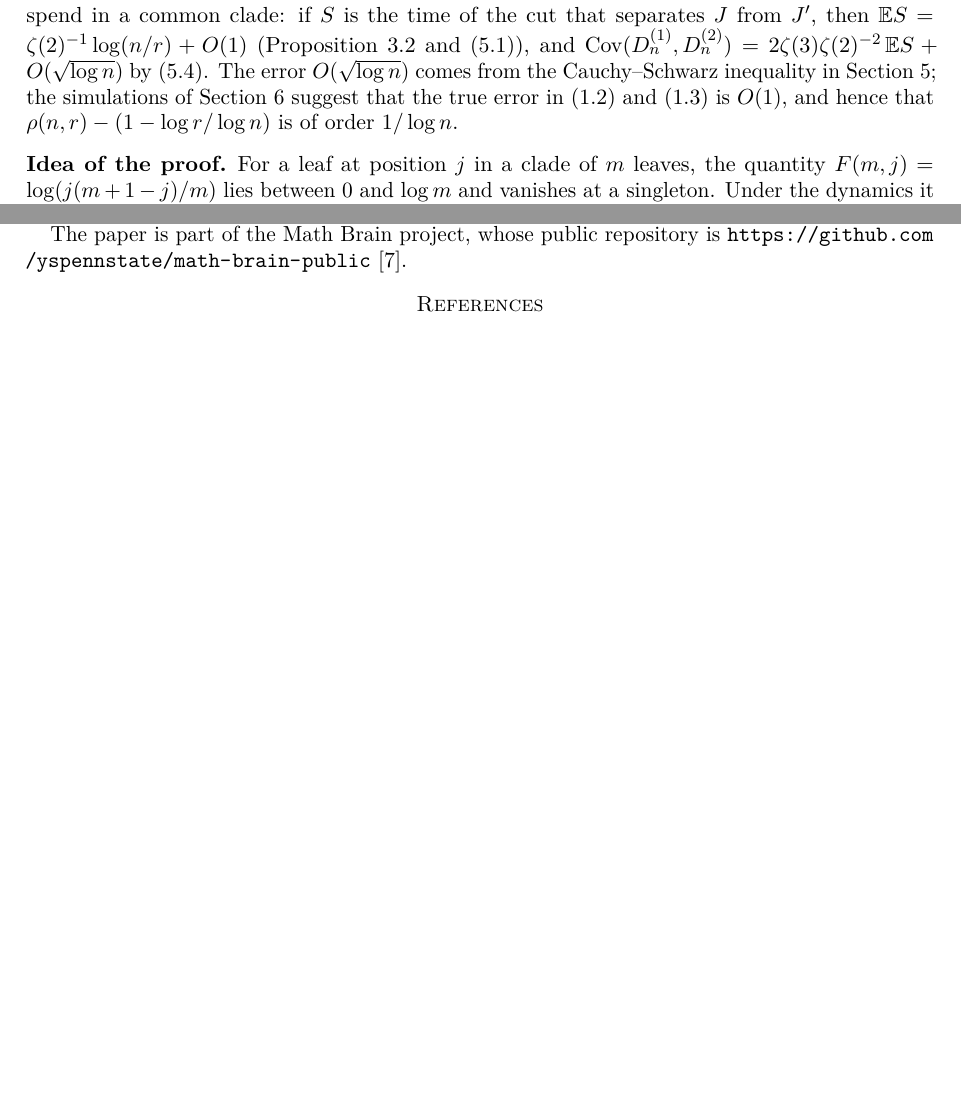
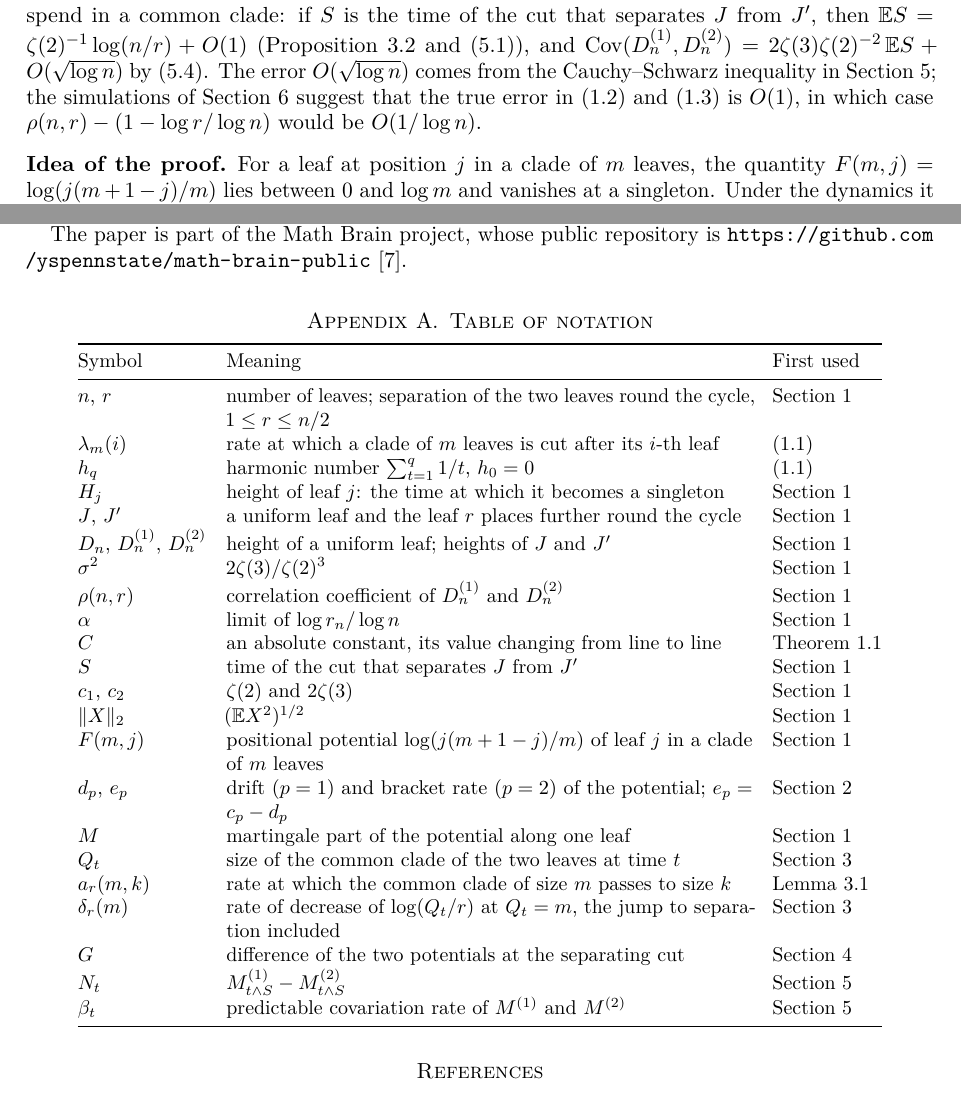
Before and after one commit to yspennstate/beta-splitting-leaf-correlation, a LaTeX paper (paper/main.tex): two parts of pages 2 and 10 of 10 before the commit and two parts of pages 2 and 10 of 11 after it, joined at a grey line, cut so that both start at the same text, the shorter picture padded with empty space. Compiled offline with pdfLaTeX.

Commit message:
Add notation table [skip ci]

```diff
--- a/paper/main.tex
+++ b/paper/main.tex
@@ -83,7 +83,7 @@ The proof gives, for every $1\le r\le n-1$, the estimate \eqref{eq:cov} with $\l
 \end{remark}
 
 \begin{remark}
-Theorem~\ref{thm:main} also identifies the covariance with the mean time the two leaves spend in a common clade: if $S$ is the time of the cut that separates $J$ from $J'$, then $\E S=\zeta(2)^{-1}\log(n/r)+O(1)$ (Proposition~\ref{prop:sep} and \eqref{eq:ES}), and $\Cov(D^{(1)}_n,D^{(2)}_n)=2\zeta(3)\zeta(2)^{-2}\,\E S+O(\sqrt{\log n})$ by \eqref{eq:covS}. The error $O(\sqrt{\log n})$ comes from the Cauchy--Schwarz inequality in Section~\ref{sec:proof}; the simulations of Section~\ref{sec:numerics} suggest that the true error in \eqref{eq:cov} and \eqref{eq:var} is $O(1)$, and hence that $\rho(n,r)-(1-\log r/\log n)$ is of order $1/\log n$.
+Theorem~\ref{thm:main} also identifies the covariance with the mean time the two leaves spend in a common clade: if $S$ is the time of the cut that separates $J$ from $J'$, then $\E S=\zeta(2)^{-1}\log(n/r)+O(1)$ (Proposition~\ref{prop:sep} and \eqref{eq:ES}), and $\Cov(D^{(1)}_n,D^{(2)}_n)=2\zeta(3)\zeta(2)^{-2}\,\E S+O(\sqrt{\log n})$ by \eqref{eq:covS}. The error $O(\sqrt{\log n})$ comes from the Cauchy--Schwarz inequality in Section~\ref{sec:proof}; the simulations of Section~\ref{sec:numerics} suggest that the true error in \eqref{eq:cov} and \eqref{eq:var} is $O(1)$, in which case $\rho(n,r)-(1-\log r/\log n)$ would be $O(1/\log n)$.
 \end{remark}
 
 \subsection*{Idea of the proof}
@@ -333,6 +333,41 @@ No data were used. The code and the Lean file are available at\\ \url{https://gi
 
 The paper is part of the Math Brain project, whose public repository is \url{https://github.com/yspennstate/math-brain-public}~\cite{MathBrainRepo}.
 
+\appendix
+\section{Table of notation}\label{app:notation}
+
+\begin{center}
+\small
+\begin{tabular}{@{}lp{0.58\textwidth}l@{}}
+\toprule
+Symbol & Meaning & First used\\
+\midrule
+$n$, $r$ & number of leaves; separation of the two leaves round the cycle, $1\le r\le n/2$ & Section~\ref{sec:intro}\\
+$\lambda_m(i)$ & rate at which a clade of $m$ leaves is cut after its $i$-th leaf & \eqref{eq:rate}\\
+$h_q$ & harmonic number $\sum_{t=1}^q1/t$, $h_0=0$ & \eqref{eq:rate}\\
+$H_j$ & height of leaf $j$: the time at which it becomes a singleton & Section~\ref{sec:intro}\\
+$J$, $J'$ & a uniform leaf and the leaf $r$ places further round the cycle & Section~\ref{sec:intro}\\
+$D_n$, $D^{(1)}_n$, $D^{(2)}_n$ & height of a uniform leaf; heights of $J$ and $J'$ & Section~\ref{sec:intro}\\
+$\sigma^2$ & $2\zeta(3)/\zeta(2)^3$ & Section~\ref{sec:intro}\\
+$\rho(n,r)$ & correlation coefficient of $D^{(1)}_n$ and $D^{(2)}_n$ & Section~\ref{sec:intro}\\
+$\alpha$ & limit of $\log r_n/\log n$ & Section~\ref{sec:intro}\\
+$C$ & an absolute constant, its value changing from line to line & Theorem~\ref{thm:main}\\
+$S$ & time of the cut that separates $J$ from $J'$ & Section~\ref{sec:intro}\\
+$c_1$, $c_2$ & $\zeta(2)$ and $2\zeta(3)$ & Section~\ref{sec:intro}\\
+$\|X\|_2$ & $(\E X^2)^{1/2}$ & Section~\ref{sec:intro}\\
+$F(m,j)$ & positional potential $\log(j(m+1-j)/m)$ of leaf $j$ in a clade of $m$ leaves & Section~\ref{sec:intro}\\
+$d_p$, $e_p$ & drift ($p=1$) and bracket rate ($p=2$) of the potential; $e_p=c_p-d_p$ & Section~\ref{sec:potential}\\
+$M$ & martingale part of the potential along one leaf & Section~\ref{sec:intro}\\
+$Q_t$ & size of the common clade of the two leaves at time $t$ & Section~\ref{sec:pair}\\
+$a_r(m,k)$ & rate at which the common clade of size $m$ passes to size $k$ & Lemma~\ref{lem:pair}\\
+$\delta_r(m)$ & rate of decrease of $\log(Q_t/r)$ at $Q_t=m$, the jump to separation included & Section~\ref{sec:pair}\\
+$G$ & difference of the two potentials at the separating cut & Section~\ref{sec:cut}\\
+$N_t$ & $M^{(1)}_{t\wedge S}-M^{(2)}_{t\wedge S}$ &Section~\ref{sec:proof}\\
+$\beta_t$ & predictable covariation rate of $M^{(1)}$ and $M^{(2)}$ & Section~\ref{sec:proof}\\
+\bottomrule
+\end{tabular}
+\end{center}
+
 \begin{thebibliography}{9}
 
 \bibitem{Ald96}
```
Also changed, not shown: SHA256SUMS.txt (+2 -2 lines), paper/main.pdf, paper/main.tex (2 more changed lines).
